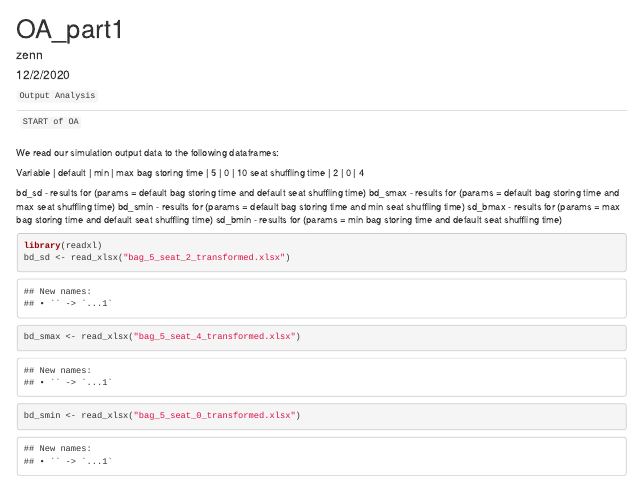
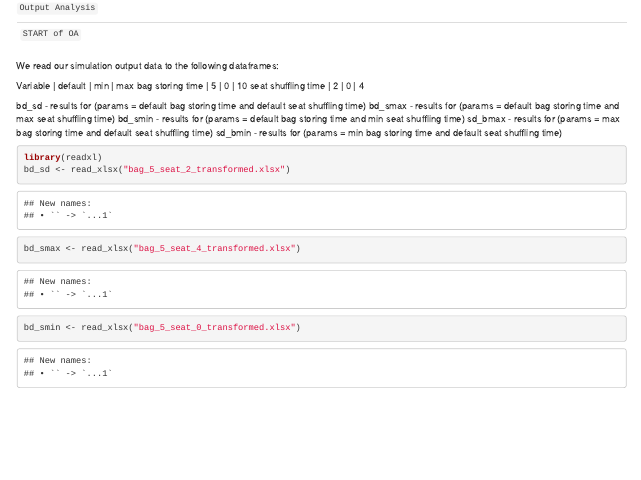
Before and after one commit to LuckUVeryX/Airplane-Boarding-Model-Simulation, an R Markdown document (OA_main.Rmd): the page in a window 1100 px wide, from its top. Rendered offline with R 4.5, knitr and Pandoc, with nearby package versions.

Commit message:
Update OA_main.Rmd

```diff
--- a/OA_main.Rmd
+++ b/OA_main.Rmd
@@ -1,10 +1,3 @@
----
-title: "OA_part1"
-author: "zenn"
-date: "12/2/2020"
-output: html_document
----
-
 `Output Analysis`
 
 -------------
```
